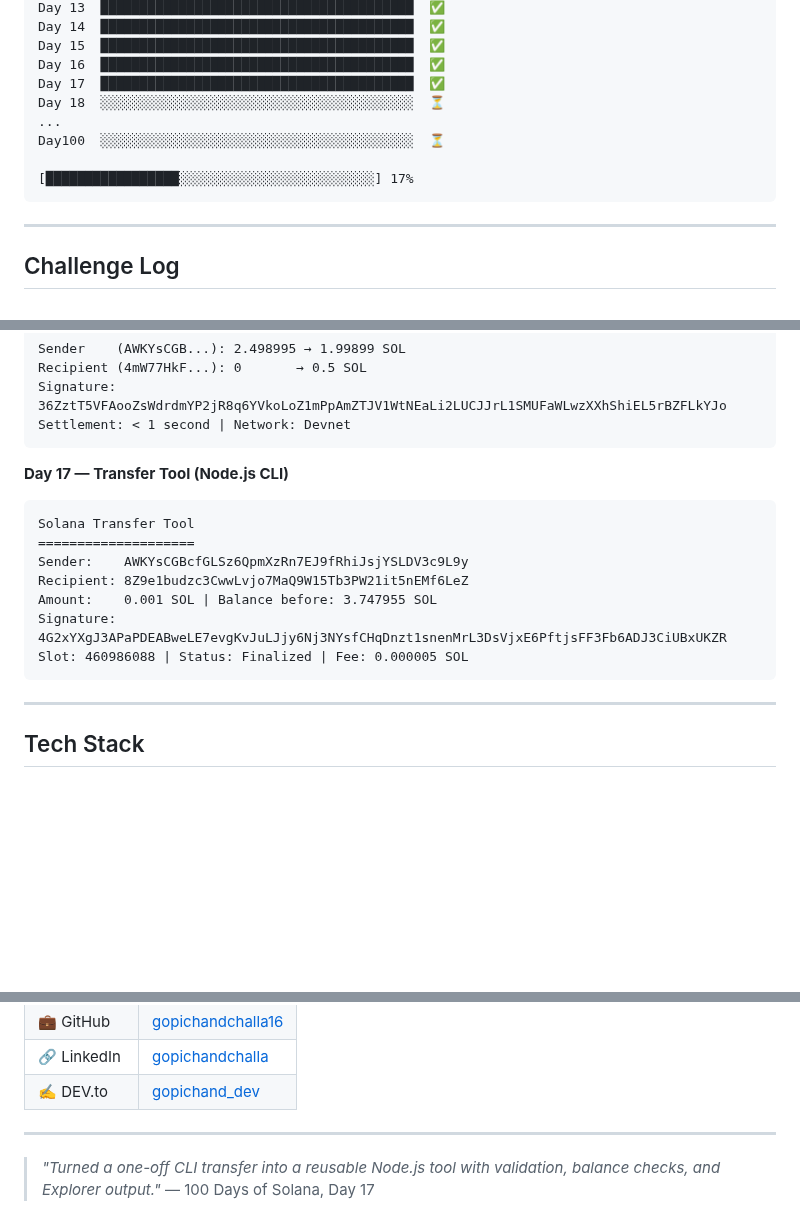
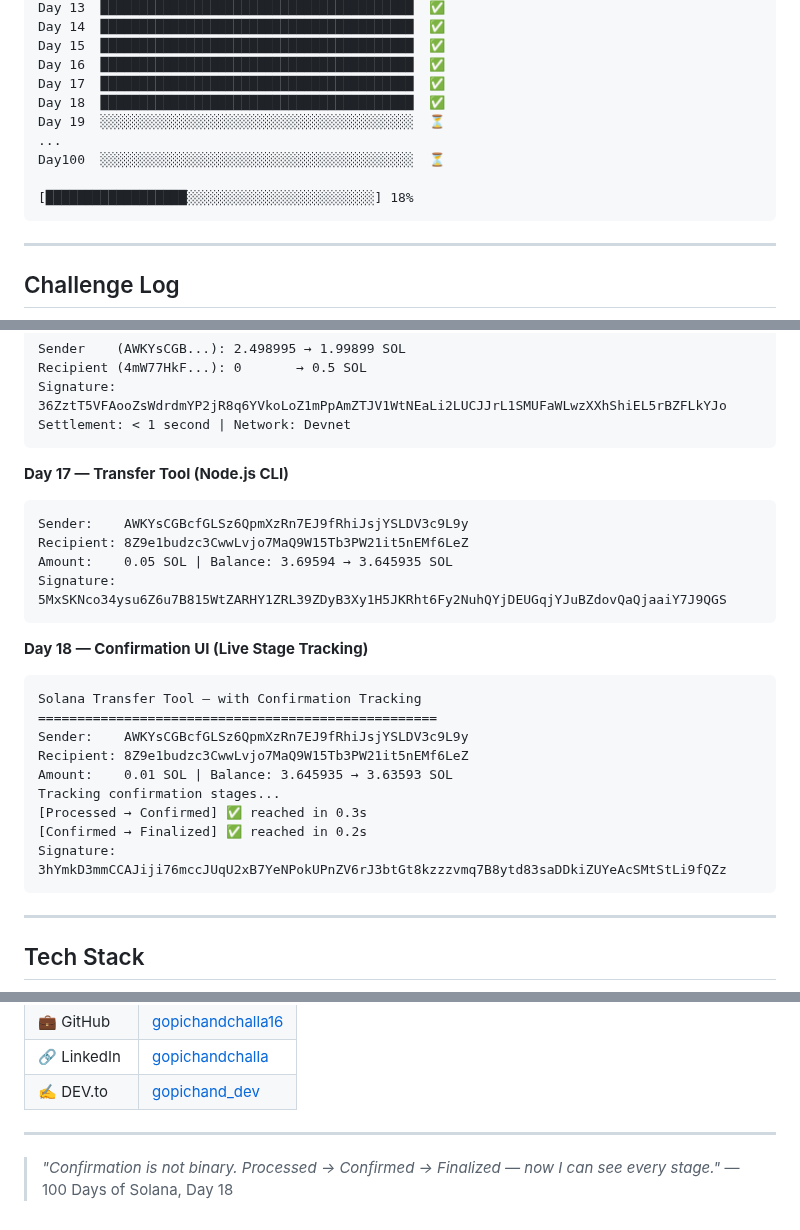
Before and after one commit to gopichandchalla16/100-days-of-solana, a Markdown page: README.md, 3 parts joined by grey strips. Rendered like a GitHub page; blank space fills up the shorter version.

Commit message:
Day 18: Update README progress — Add transaction confirmation UI

````diff
--- a/README.md
+++ b/README.md
@@ -31,11 +31,12 @@ Day 14  ████████████████████████
 Day 15  ████████████████████████████████████████  ✅
 Day 16  ████████████████████████████████████████  ✅
 Day 17  ████████████████████████████████████████  ✅
-Day 18  ░░░░░░░░░░░░░░░░░░░░░░░░░░░░░░░░░░░░░░░░  ⏳
+Day 18  ████████████████████████████████████████  ✅
+Day 19  ░░░░░░░░░░░░░░░░░░░░░░░░░░░░░░░░░░░░░░░░  ⏳
 ...
 Day100  ░░░░░░░░░░░░░░░░░░░░░░░░░░░░░░░░░░░░░░░░  ⏳
 
-[█████████████████░░░░░░░░░░░░░░░░░░░░░░░░░] 17%
+[██████████████████░░░░░░░░░░░░░░░░░░░░░░░░] 18%
 ```
 
 ---
@@ -99,13 +100,23 @@ Settlement: < 1 second | Network: Devnet
 
 **Day 17 — Transfer Tool (Node.js CLI)**
 ```
-Solana Transfer Tool
-====================
 Sender:    AWKYsCGBcfGLSz6QpmXzRn7EJ9fRhiJsjYSLDV3c9L9y
 Recipient: 8Z9e1budzc3CwwLvjo7MaQ9W15Tb3PW21it5nEMf6LeZ
-Amount:    0.001 SOL | Balance before: 3.747955 SOL
-Signature: 4G2xYXgJ3APaPDEABweLE7evgKvJuLJjy6Nj3NYsfCHqDnzt1snenMrL3DsVjxE6PftjsFF3Fb6ADJ3CiUBxUKZR
-Slot: 460986088 | Status: Finalized | Fee: 0.000005 SOL
+Amount:    0.05 SOL | Balance: 3.69594 → 3.645935 SOL
+Signature: 5MxSKNco34ysu6Z6u7B815WtZARHY1ZRL39ZDyB3Xy1H5JKRht6Fy2NuhQYjDEUGqjYJuBZdovQaQjaaiY7J9QGS
+```
+
+**Day 18 — Confirmation UI (Live Stage Tracking)**
+```
+Solana Transfer Tool — with Confirmation Tracking
+===================================================
+Sender:    AWKYsCGBcfGLSz6QpmXzRn7EJ9fRhiJsjYSLDV3c9L9y
+Recipient: 8Z9e1budzc3CwwLvjo7MaQ9W15Tb3PW21it5nEMf6LeZ
+Amount:    0.01 SOL | Balance: 3.645935 → 3.63593 SOL
+Tracking confirmation stages...
+[Processed → Confirmed] ✅ reached in 0.3s
+[Confirmed → Finalized] ✅ reached in 0.2s
+Signature: 3hYmkD3mmCCAJiji76mccJUqU2xB7YeNPokUPnZV6rJ3btGt8kzzzvmq7B8ytd83saDDkiZUYeAcSMtStLi9fQZz
 ```
 
 ---
@@ -133,5 +144,5 @@ Slot: 460986088 | Status: Finalized | Fee: 0.000005 SOL
 
 ---
 
-> *"Turned a one-off CLI transfer into a reusable Node.js tool with validation, balance checks, and Explorer output."*
-> — 100 Days of Solana, Day 17
+> *"Confirmation is not binary. Processed → Confirmed → Finalized — now I can see every stage."*
+> — 100 Days of Solana, Day 18
````
Also changed, not shown: other parts of README.md (+2 -2 lines).
